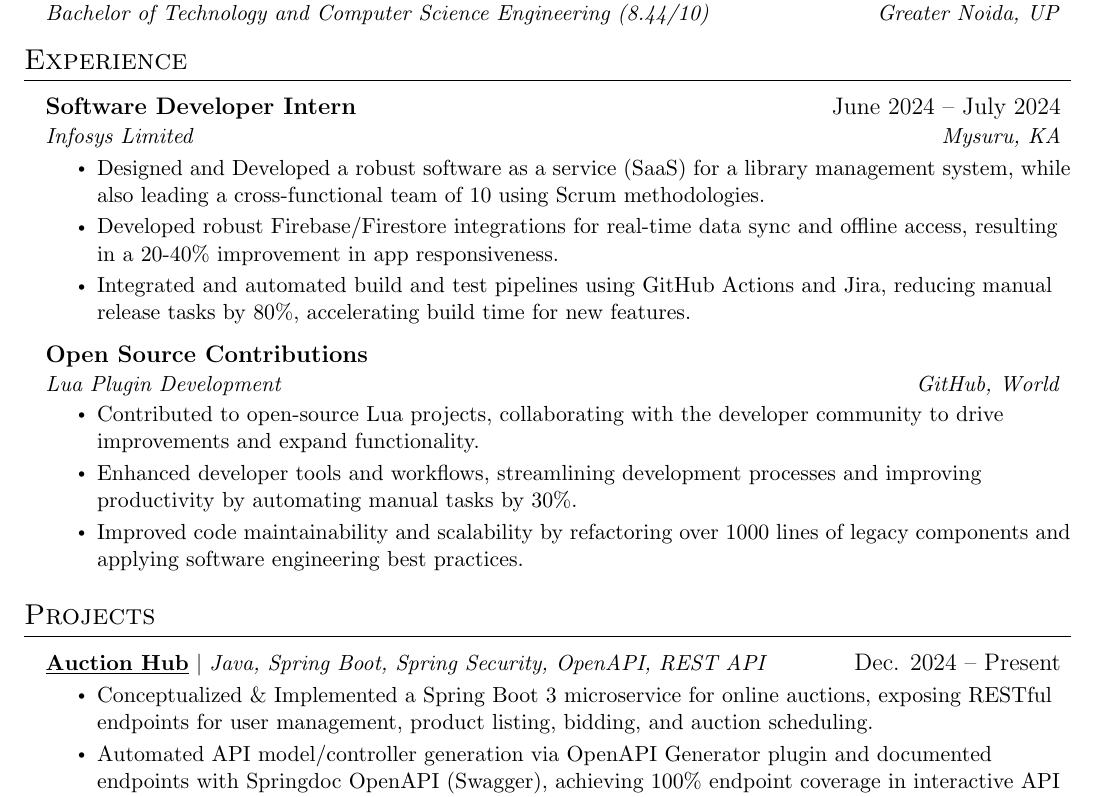
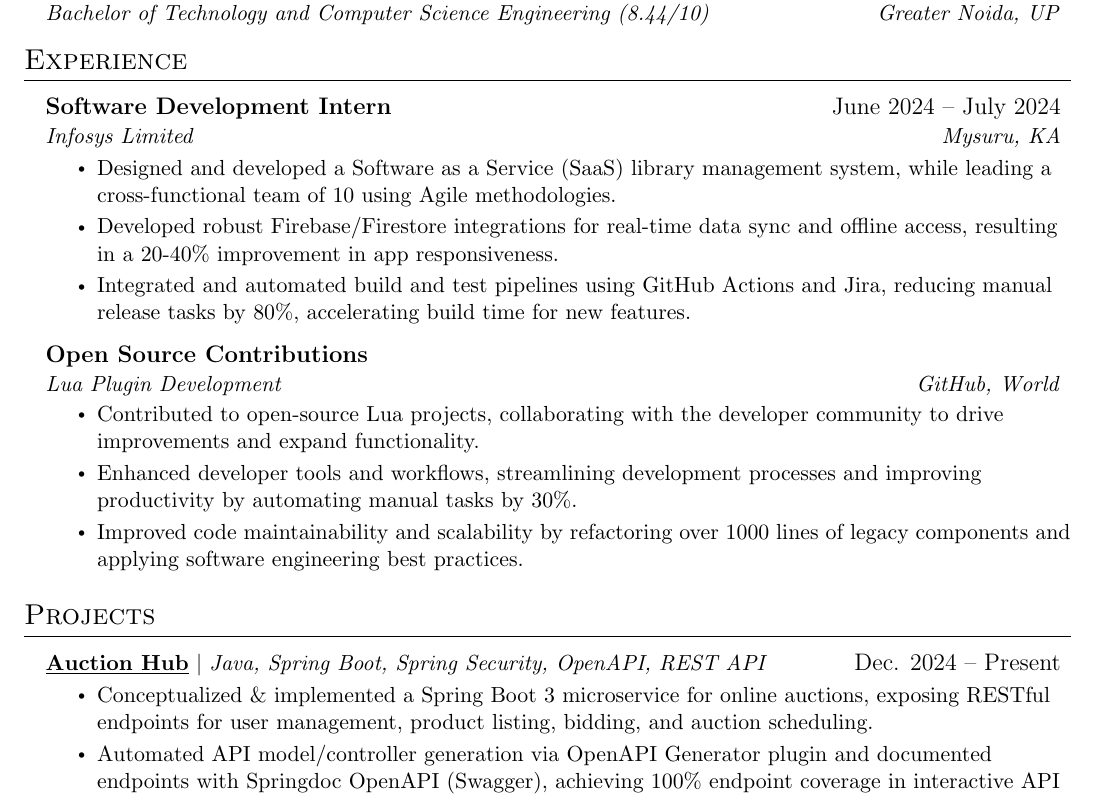
Before and after one commit to VanshajSaxena/resume, a LaTeX CV (Resume - Vanshaj Saxena.tex): part of the page, cut so that both start at the same text. Compiled offline with pdfLaTeX.

Commit message:
fix(content): fix casing and improve readability

```diff
--- a/Resume - Vanshaj Saxena.tex
+++ b/Resume - Vanshaj Saxena.tex
@@ -133,10 +133,10 @@
   \resumeSubHeadingListStart
 
     \resumeSubheading
-      {Software Developer Intern}{June 2024 -- July 2024}
+      {Software Development Intern}{June 2024 -- July 2024}
       {Infosys Limited}{Mysuru, KA}
       \resumeItemListStart
-        \resumeItem{Designed and Developed a robust software as a service (SaaS) for a library management system, while also leading a cross-functional team of 10 using Scrum methodologies.}
+        \resumeItem{Designed and developed a Software as a Service (SaaS) library management system, while leading a cross-functional team of 10 using Agile methodologies.}
         \resumeItem{Developed robust Firebase/Firestore integrations for real-time data sync and offline access, resulting in a 20-40\% improvement in app responsiveness.}
         \resumeItem{Integrated and automated build and test pipelines using GitHub Actions and Jira, reducing manual release tasks by 80\%, accelerating build time for new features.}
       \resumeItemListEnd
@@ -169,7 +169,7 @@
       \resumeProjectHeading
       {\textbf{\underline{\href{https://github.com/VanshajSaxena/auction-system}{Auction Hub}}} $|$ \emph{Java, Spring Boot, Spring Security, OpenAPI, REST API}}{Dec. 2024 -- Present}
           \resumeItemListStart
-            \resumeItem{Conceptualized \& Implemented a Spring Boot 3 microservice for online auctions, exposing RESTful endpoints for user management, product listing, bidding, and auction scheduling.}
+            \resumeItem{Conceptualized \& implemented a Spring Boot 3 microservice for online auctions, exposing RESTful endpoints for user management, product listing, bidding, and auction scheduling.}
             \resumeItem{Automated API model/controller generation via OpenAPI Generator plugin and documented endpoints with Springdoc OpenAPI (Swagger), achieving 100\% endpoint coverage in interactive API docs. }
             \resumeItem{Secured the platform with Spring Security and JWT, enforcing role-based access control and stateless authentication.}
             \resumeItem{Streamlined development with Lombok and MapStruct for boilerplate reduction, improving code maintainability and reducing manual mapping errors by 75\%.}
```
Also changed, not shown: Resume - Vanshaj Saxena.pdf.
